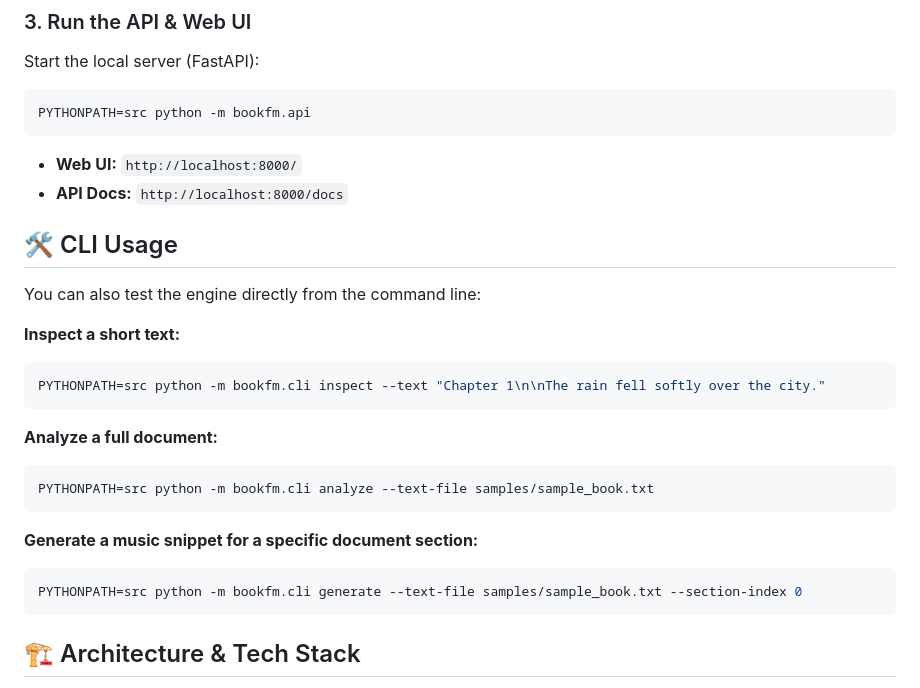
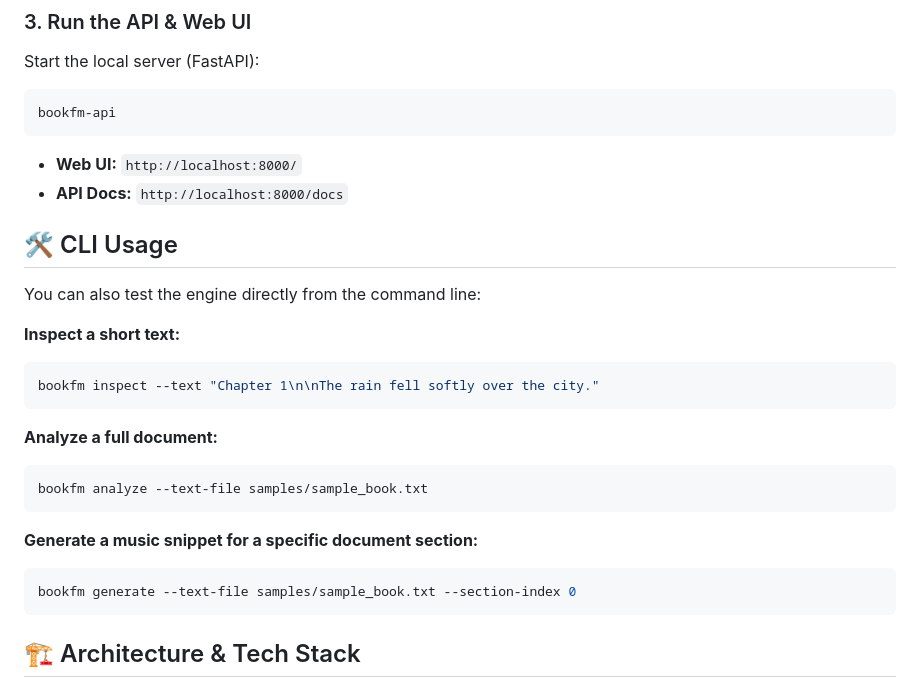
Before and after one commit to mavihsrr/bookFM, a Markdown page: README.md, the part around the change. GitHub-like rendering.

Commit message:
few tweaks and updates for better onboarding to the project

````diff
--- a/README.md
+++ b/README.md
@@ -40,7 +40,7 @@ OPENAI_API_KEY=your_openai_key_here # Optional: For OpenAI embedding backend
 Start the local server (FastAPI):
 
 ```bash
-PYTHONPATH=src python -m bookfm.api
+bookfm-api
 ```
 
 - **Web UI:** `http://localhost:8000/`
@@ -52,17 +52,17 @@ You can also test the engine directly from the command line:
 
 **Inspect a short text:**
 ```bash
-PYTHONPATH=src python -m bookfm.cli inspect --text "Chapter 1\n\nThe rain fell softly over the city."
+bookfm inspect --text "Chapter 1\n\nThe rain fell softly over the city."
 ```
 
 **Analyze a full document:**
 ```bash
-PYTHONPATH=src python -m bookfm.cli analyze --text-file samples/sample_book.txt
+bookfm analyze --text-file samples/sample_book.txt
 ```
 
 **Generate a music snippet for a specific document section:**
 ```bash
-PYTHONPATH=src python -m bookfm.cli generate --text-file samples/sample_book.txt --section-index 0
+bookfm generate --text-file samples/sample_book.txt --section-index 0
 ```
 
 ## 🏗️ Architecture & Tech Stack
````
